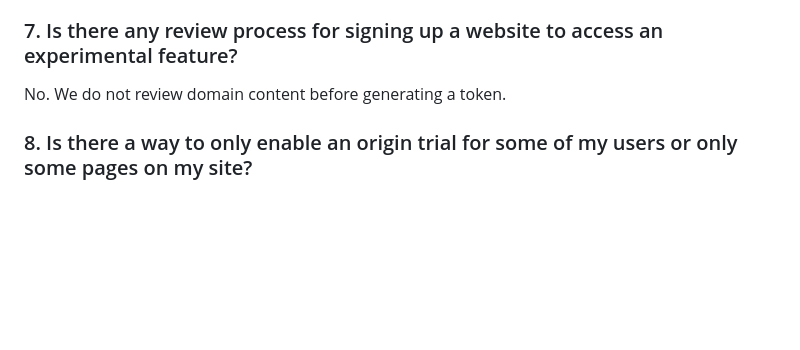
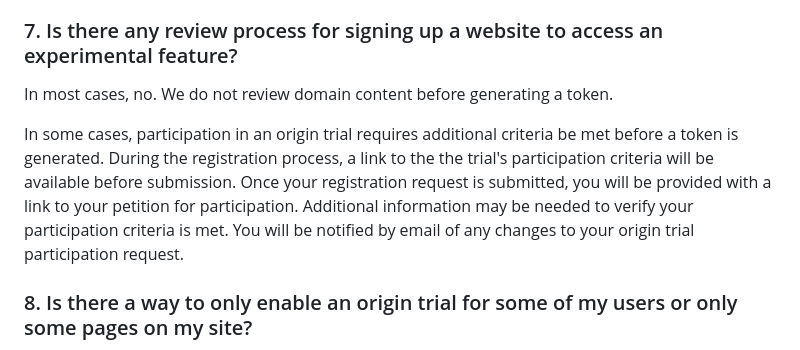
Before and after one commit to GoogleChrome/OriginTrials, a Markdown page: developer-guide.md, the part around the change. Rendered like a GitHub page; blank space fills up the shorter version.

Commit message:
Add OT approvals instructions
Add instructions about origin trials requiring approval to participate.

```diff
--- a/developer-guide.md
+++ b/developer-guide.md
@@ -79,7 +79,9 @@ Origin trials are available to any website served over HTTPS. Note that there is
 
 ### 7. Is there any review process for signing up a website to access an experimental feature?
 
-No. We do not review domain content before generating a token.
+In most cases, no. We do not review domain content before generating a token.
+
+In some cases, participation in an origin trial requires additional criteria be met before a token is generated. During the registration process, a link to the the trial's participation criteria will be available before submission. Once your registration request is submitted, you will be provided with a link to your petition for participation. Additional information may be needed to verify your participation criteria is met. You will be notified by email of any changes to your origin trial participation request.
 
 ### 8. Is there a way to only enable an origin trial for some of my users or only some pages on my site?
 
```
